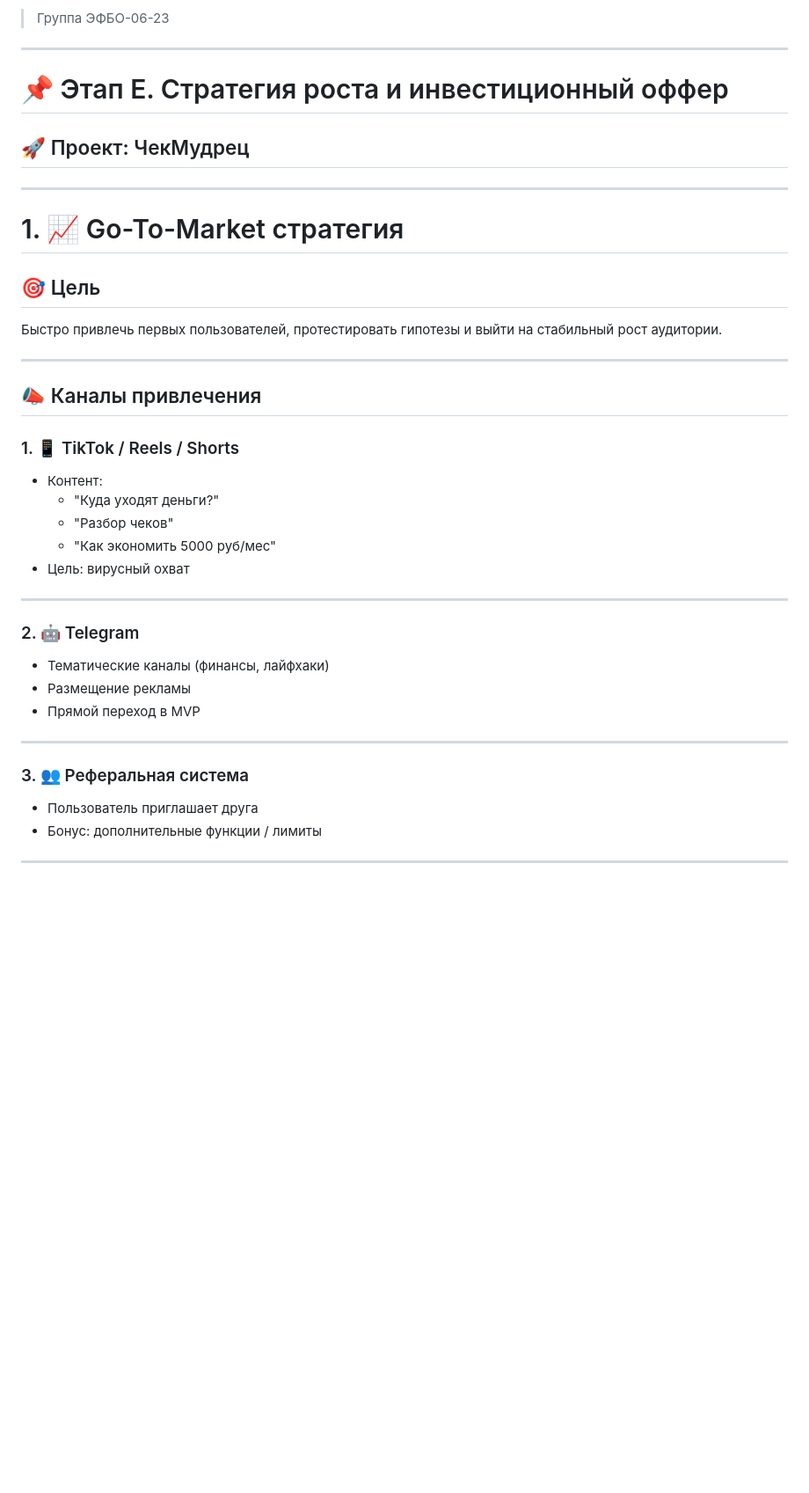
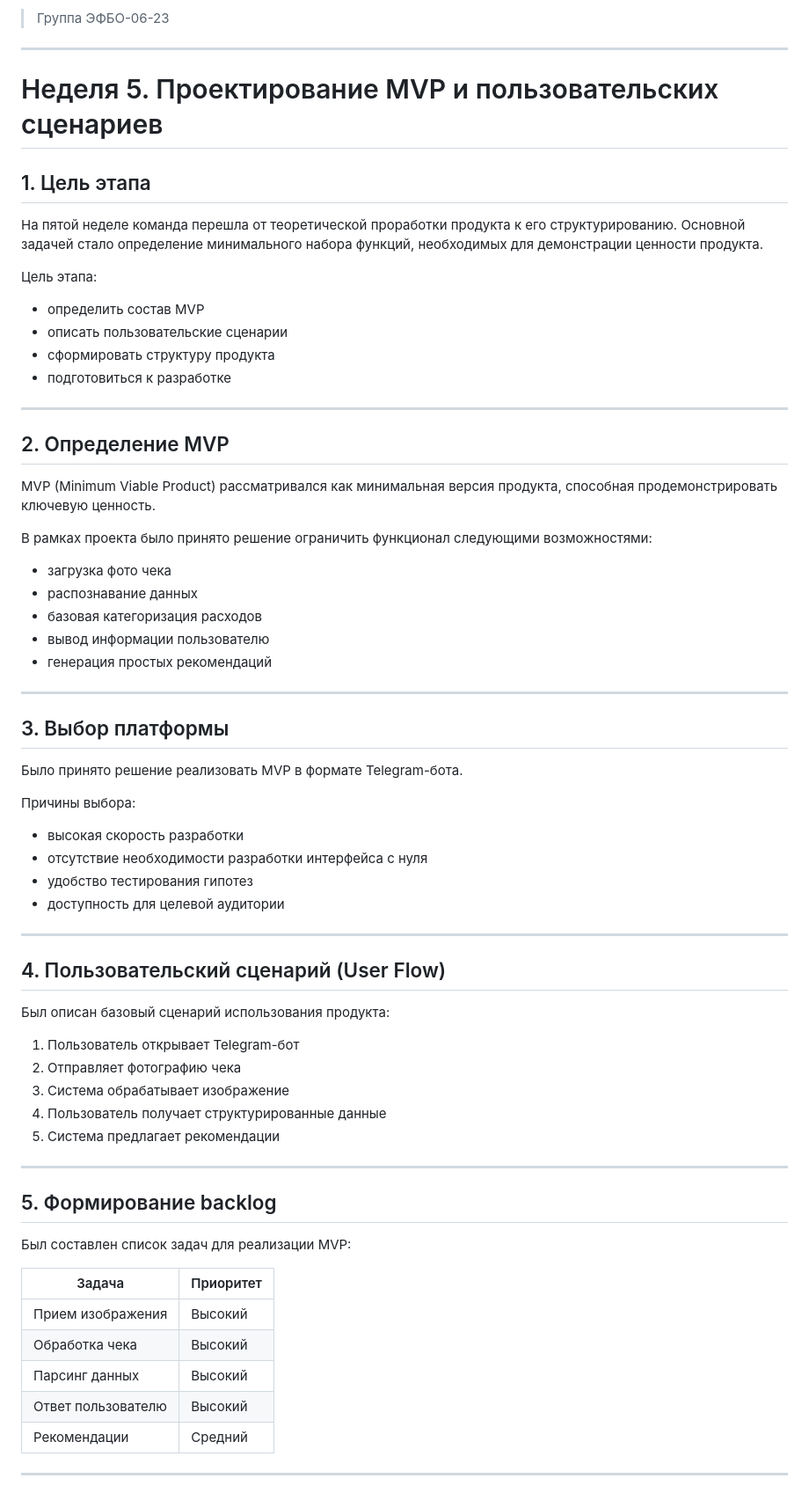
Before and after one commit to unica12/startup-group-8, a Markdown page: README.md, the part around one of its changes. Shown at 88% size. GitHub-like rendering; blank space fills up the shorter version.

```diff
--- a/README.md
+++ b/README.md
@@ -20,41 +20,68 @@
 
 ---
 
-# 📌 Этап E. Стратегия роста и инвестиционный оффер
+# Неделя 5. Проектирование MVP и пользовательских сценариев
 
-## 🚀 Проект: ЧекМудрец
+## 1. Цель этапа
+
+На пятой неделе команда перешла от теоретической проработки продукта к его структурированию. Основной задачей стало определение минимального набора функций, необходимых для демонстрации ценности продукта.
+
+Цель этапа:
+- определить состав MVP
+- описать пользовательские сценарии
+- сформировать структуру продукта
+- подготовиться к разработке
 
 ---
 
-# 1. 📈 Go-To-Market стратегия
+## 2. Определение MVP
 
-## 🎯 Цель
+MVP (Minimum Viable Product) рассматривался как минимальная версия продукта, способная продемонстрировать ключевую ценность.
 
-Быстро привлечь первых пользователей, протестировать гипотезы и выйти на стабильный рост аудитории.
+В рамках проекта было принято решение ограничить функционал следующими возможностями:
+- загрузка фото чека
+- распознавание данных
+- базовая категоризация расходов
+- вывод информации пользователю
+- генерация простых рекомендаций
 
 ---
 
-## 📣 Каналы привлечения
+## 3. Выбор платформы
 
-### 1. 📱 TikTok / Reels / Shorts
-- Контент:
-  - "Куда уходят деньги?"
-  - "Разбор чеков"
-  - "Как экономить 5000 руб/мес"
-- Цель: вирусный охват
+Было принято решение реализовать MVP в формате Telegram-бота.
+
+Причины выбора:
+- высокая скорость разработки
+- отсутствие необходимости разработки интерфейса с нуля
+- удобство тестирования гипотез
+- доступность для целевой аудитории
 
 ---
 
-### 2. 🤖 Telegram
-- Тематические каналы (финансы, лайфхаки)
-- Размещение рекламы
-- Прямой переход в MVP
+## 4. Пользовательский сценарий (User Flow)
+
+Был описан базовый сценарий использования продукта:
+
+1. Пользователь открывает Telegram-бот
+2. Отправляет фотографию чека
+3. Система обрабатывает изображение
+4. Пользователь получает структурированные данные
+5. Система предлагает рекомендации
 
 ---
 
-### 3. 👥 Реферальная система
-- Пользователь приглашает друга
-- Бонус: дополнительные функции / лимиты
+## 5. Формирование backlog
+
+Был составлен список задач для реализации MVP:
+
+| Задача | Приоритет |
+|--------|----------|
+| Прием изображения | Высокий |
+| Обработка чека | Высокий |
+| Парсинг данных | Высокий |
+| Ответ пользователю | Высокий |
+| Рекомендации | Средний |
 
 ---
 
```
Also changed, not shown: other parts of README.md (+15 -145 lines).
